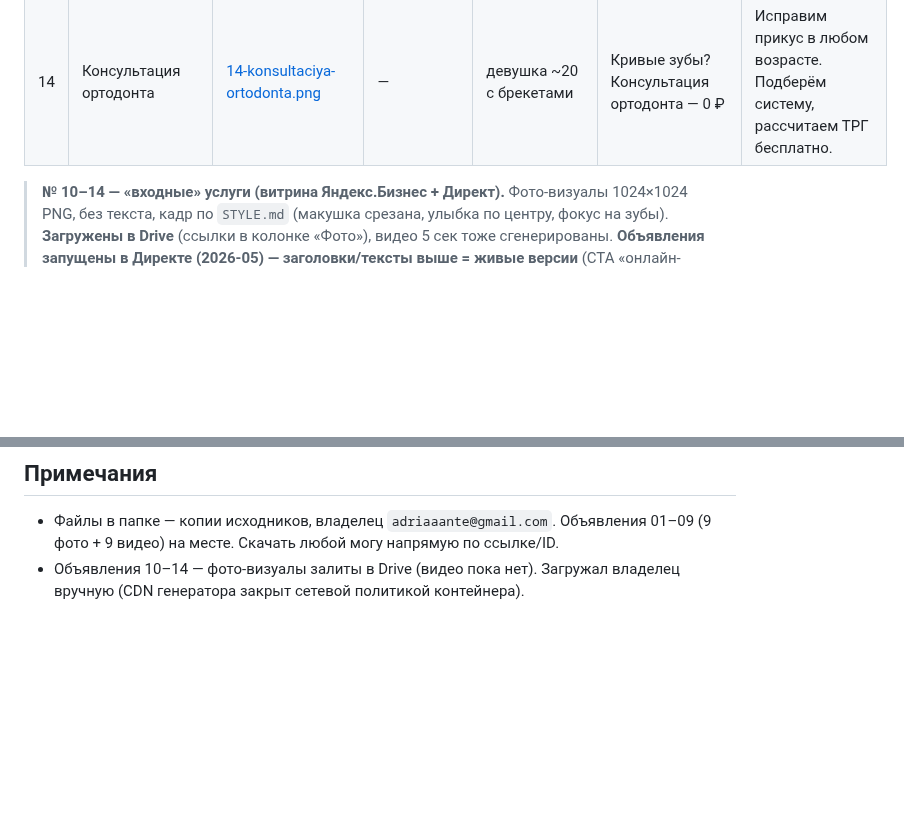
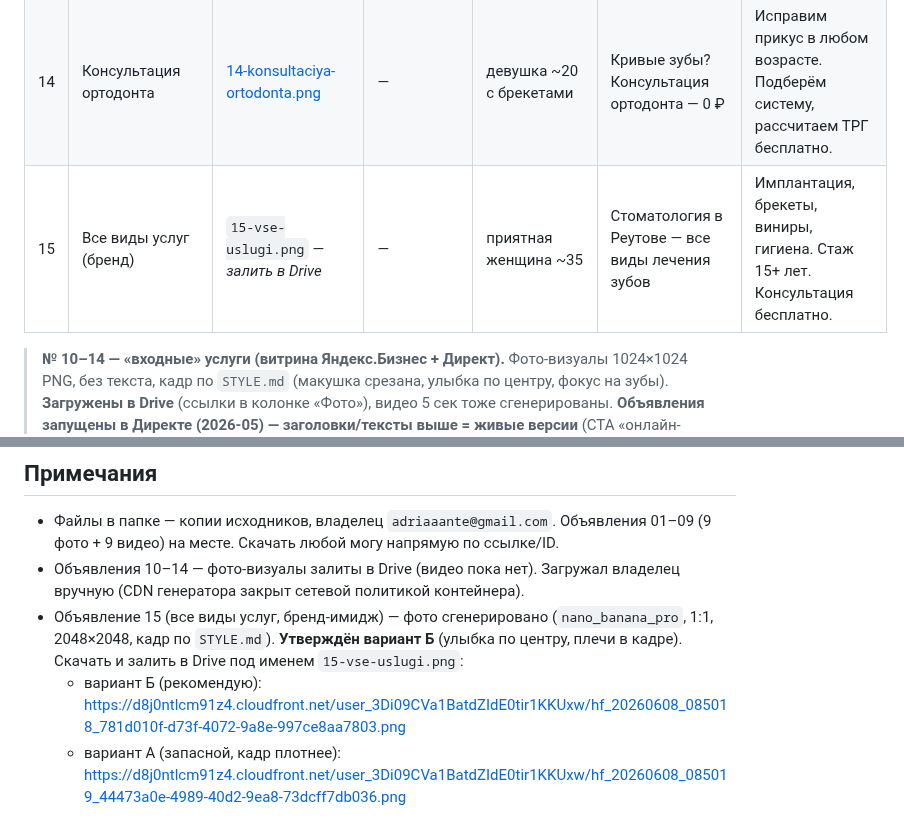
Before and after one commit to adriaaante/Angel-Dent-site, a Markdown page: _materials/announcements/INDEX.md, 2 parts joined by grey strips. Drawn GitHub-style; blank space fills up the shorter version.

Commit message:
Добавить объявление №15 (все виды услуг) в индекс директа

```diff
--- a/_materials/announcements/INDEX.md
+++ b/_materials/announcements/INDEX.md
@@ -34,6 +34,7 @@
 | 12 | Детская стоматология | [12-detskaya-stomatologiya.png](https://drive.google.com/file/d/1Ct34zhbOKTkrA7l1eKWDW7nqCvXNcyiv/view) | — | ребёнок ~8, радостная улыбка | Детский стоматолог в Реутове — без слёз | Молочные зубы, цветные пломбы, седация. Запишитесь онлайн в удобное время. |
 | 13 | Лечение дёсен | [13-lechenie-desen.png](https://drive.google.com/file/d/1dHAhBvDN0NMO24vyz75EUM18PAs2xrcN/view) | — | женщина ~50, здоровая улыбка | Кровоточат дёсны? Лечение в Реутове | Vector-терапия, Plasmolifting. Уберём воспаление, сохраним зубы. Онлайн запись. |
 | 14 | Консультация ортодонта | [14-konsultaciya-ortodonta.png](https://drive.google.com/file/d/1VqMFI7pJnmpYFQyPv46BUO4nXWlxLwn9/view) | — | девушка ~20 с брекетами | Кривые зубы? Консультация ортодонта — 0 ₽ | Исправим прикус в любом возрасте. Подберём систему, рассчитаем ТРГ бесплатно. |
+| 15 | Все виды услуг (бренд) | `15-vse-uslugi.png` — _залить в Drive_ | — | приятная женщина ~35 | Стоматология в Реутове — все виды лечения зубов | Имплантация, брекеты, виниры, гигиена. Стаж 15+ лет. Консультация бесплатно. |
 
 > **№ 10–14 — «входные» услуги (витрина Яндекс.Бизнес + Директ).** Фото-визуалы
 > 1024×1024 PNG, без текста, кадр по `STYLE.md` (макушка срезана, улыбка по центру,
@@ -51,3 +52,9 @@
   01–09 (9 фото + 9 видео) на месте. Скачать любой могу напрямую по ссылке/ID.
 - Объявления 10–14 — фото-визуалы залиты в Drive (видео пока нет). Загружал
   владелец вручную (CDN генератора закрыт сетевой политикой контейнера).
+- Объявление 15 (все виды услуг, бренд-имидж) — фото сгенерировано
+  (`nano_banana_pro`, 1:1, 2048×2048, кадр по `STYLE.md`). **Утверждён вариант Б**
+  (улыбка по центру, плечи в кадре). Скачать и залить в Drive под именем
+  `15-vse-uslugi.png`:
+  - вариант Б (рекомендую): https://d8j0ntlcm91z4.cloudfront.net/user_3Di09CVa1BatdZIdE0tir1KKUxw/hf_20260608_085018_781d010f-d73f-4072-9a8e-997ce8aa7803.png
+  - вариант А (запасной, кадр плотнее): https://d8j0ntlcm91z4.cloudfront.net/user_3Di09CVa1BatdZIdE0tir1KKUxw/hf_20260608_085019_44473a0e-4989-40d2-9ea8-73dcff7db036.png
```
